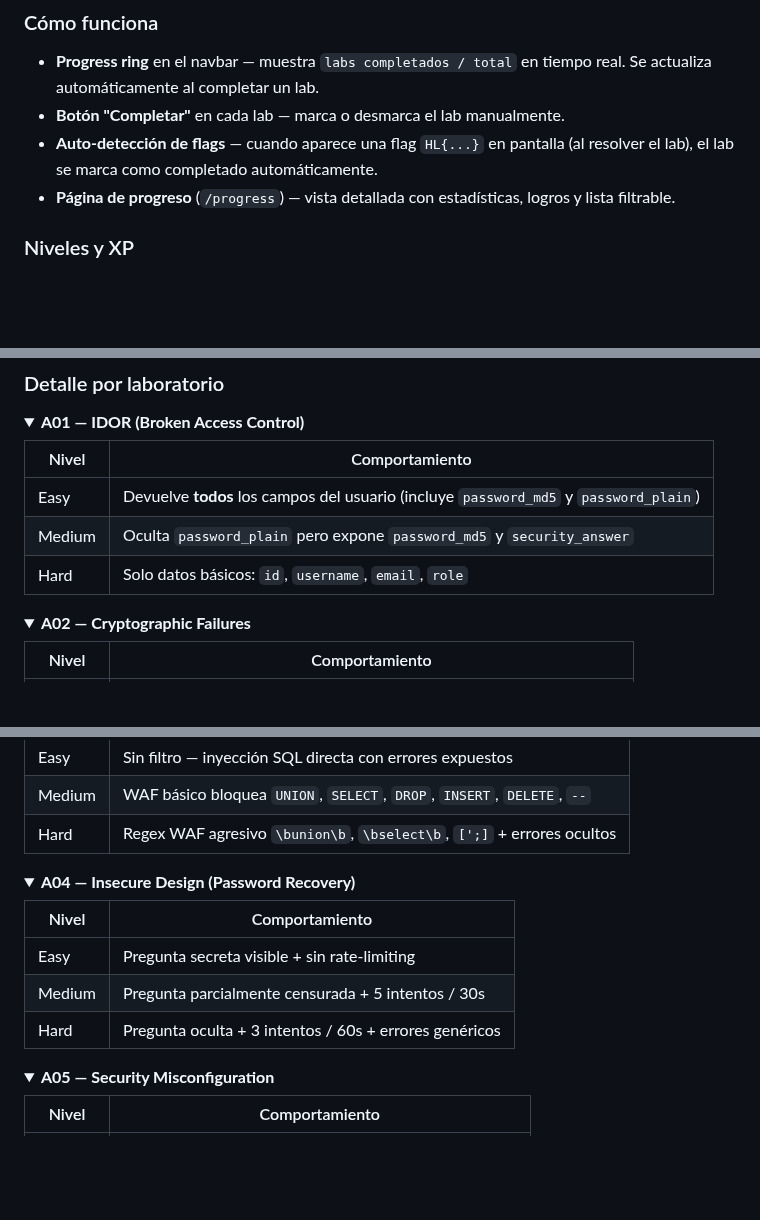
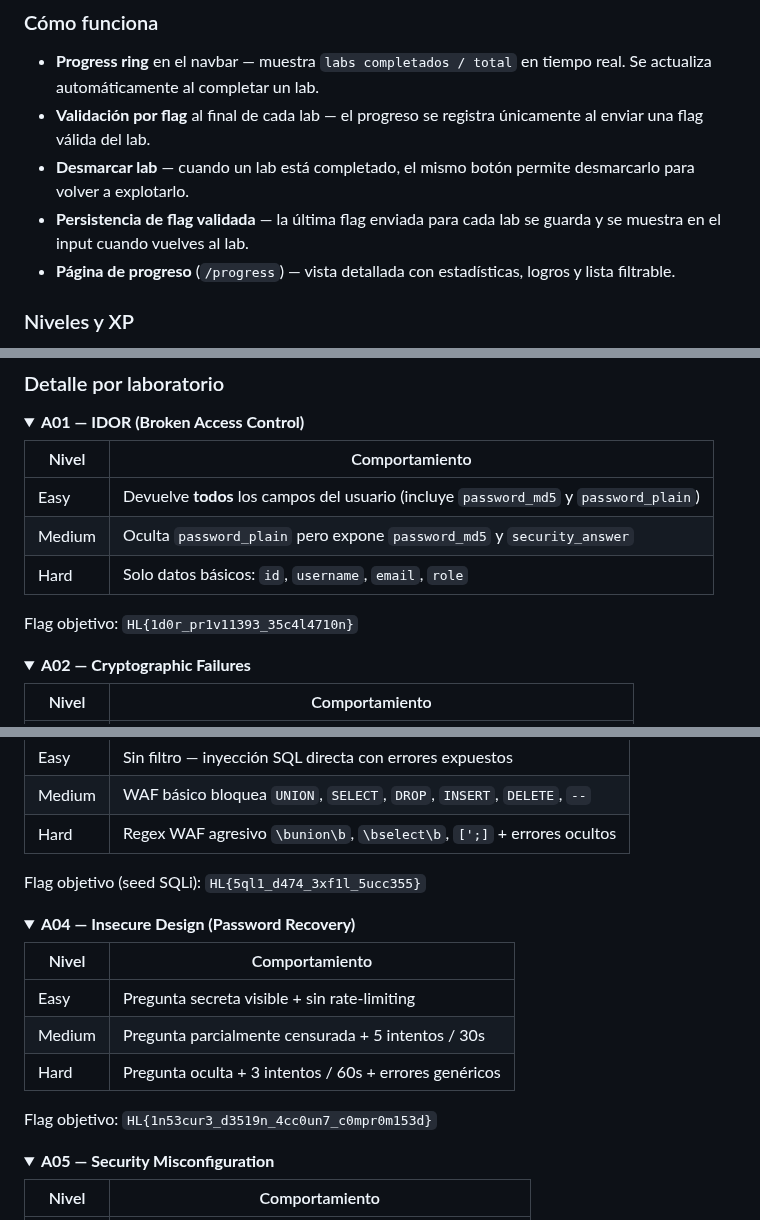
Before and after one commit to afsh4ck/HackLabs, a Markdown page: README.md, 3 parts joined by grey strips. Rendered like a GitHub page; folded sections open; blank space fills up the shorter version.

Commit message:
docs: update README for flag-based progress and new leet flags

```diff
--- a/README.md
+++ b/README.md
@@ -96,8 +96,9 @@ HackLabs incluye un sistema de progreso gamificado vinculado a cuentas de usuari
 ### Cómo funciona
 
 - **Progress ring** en el navbar — muestra `labs completados / total` en tiempo real. Se actualiza automáticamente al completar un lab.
-- **Botón "Completar"** en cada lab — marca o desmarca el lab manualmente.
-- **Auto-detección de flags** — cuando aparece una flag `HL{...}` en pantalla (al resolver el lab), el lab se marca como completado automáticamente.
+- **Validación por flag** al final de cada lab — el progreso se registra únicamente al enviar una flag válida del lab.
+- **Desmarcar lab** — cuando un lab está completado, el mismo botón permite desmarcarlo para volver a explotarlo.
+- **Persistencia de flag validada** — la última flag enviada para cada lab se guarda y se muestra en el input cuando vuelves al lab.
 - **Página de progreso** (`/progress`) — vista detallada con estadísticas, logros y lista filtrable.
 
 ### Niveles y XP
@@ -157,6 +158,8 @@ HackLabs incluye un **selector de dificultad** en la barra de navegación (simil
 | Medium | Oculta `password_plain` pero expone `password_md5` y `security_answer` |
 | Hard | Solo datos básicos: `id`, `username`, `email`, `role` |
 
+Flag objetivo: `HL{1d0r_pr1v11393_35c4l4710n}`
+
 </details>
 
 <details>
@@ -190,6 +193,8 @@ HackLabs incluye un **selector de dificultad** en la barra de navegación (simil
 | Medium | WAF básico bloquea `UNION`, `SELECT`, `DROP`, `INSERT`, `DELETE`, `--` |
 | Hard | Regex WAF agresivo `\bunion\b`, `\bselect\b`, `[';]` + errores ocultos |
 
+Flag objetivo (seed SQLi): `HL{5ql1_d474_3xf1l_5ucc355}`
+
 </details>
 
 <details>
@@ -200,6 +205,8 @@ HackLabs incluye un **selector de dificultad** en la barra de navegación (simil
 | Easy | Pregunta secreta visible + sin rate-limiting |
 | Medium | Pregunta parcialmente censurada + 5 intentos / 30s |
 | Hard | Pregunta oculta + 3 intentos / 60s + errores genéricos |
+
+Flag objetivo: `HL{1n53cur3_d3519n_4cc0un7_c0mpr0m153d}`
 
 </details>
 
```
